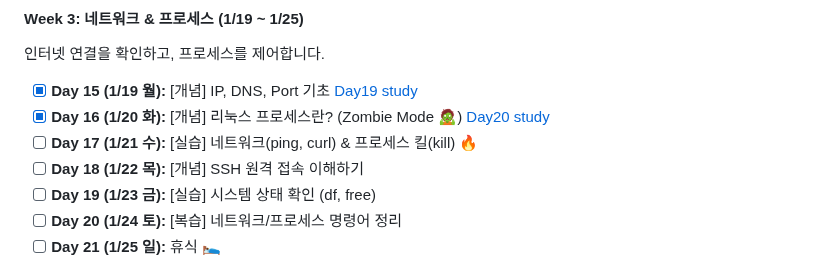
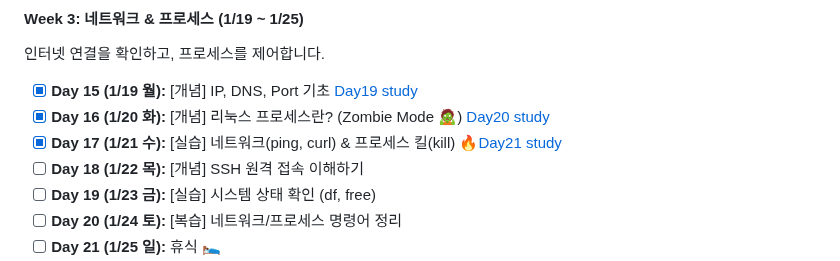
Before and after one commit to bee100793/devops-study, a Markdown page: README.md, the part around the change. Rendered like a GitHub page.

```diff
--- a/README.md
+++ b/README.md
@@ -73,7 +73,7 @@
 인터넷 연결을 확인하고, 프로세스를 제어합니다.
 - [x] **Day 15 (1/19 월):** [개념] IP, DNS, Port 기초 [Day19 study](docs/Day19)
 - [x] **Day 16 (1/20 화):** [개념] 리눅스 프로세스란? (Zombie Mode 🧟)  [Day20 study](docs/Day20)
-- [ ] **Day 17 (1/21 수):** [실습] 네트워크(ping, curl) & 프로세스 킬(kill) 🔥
+- [x] **Day 17 (1/21 수):** [실습] 네트워크(ping, curl) & 프로세스 킬(kill) 🔥[Day21 study](docs/Day21)
 - [ ] **Day 18 (1/22 목):** [개념] SSH 원격 접속 이해하기
 - [ ] **Day 19 (1/23 금):** [실습] 시스템 상태 확인 (df, free)
 - [ ] **Day 20 (1/24 토):** [복습] 네트워크/프로세스 명령어 정리
```
